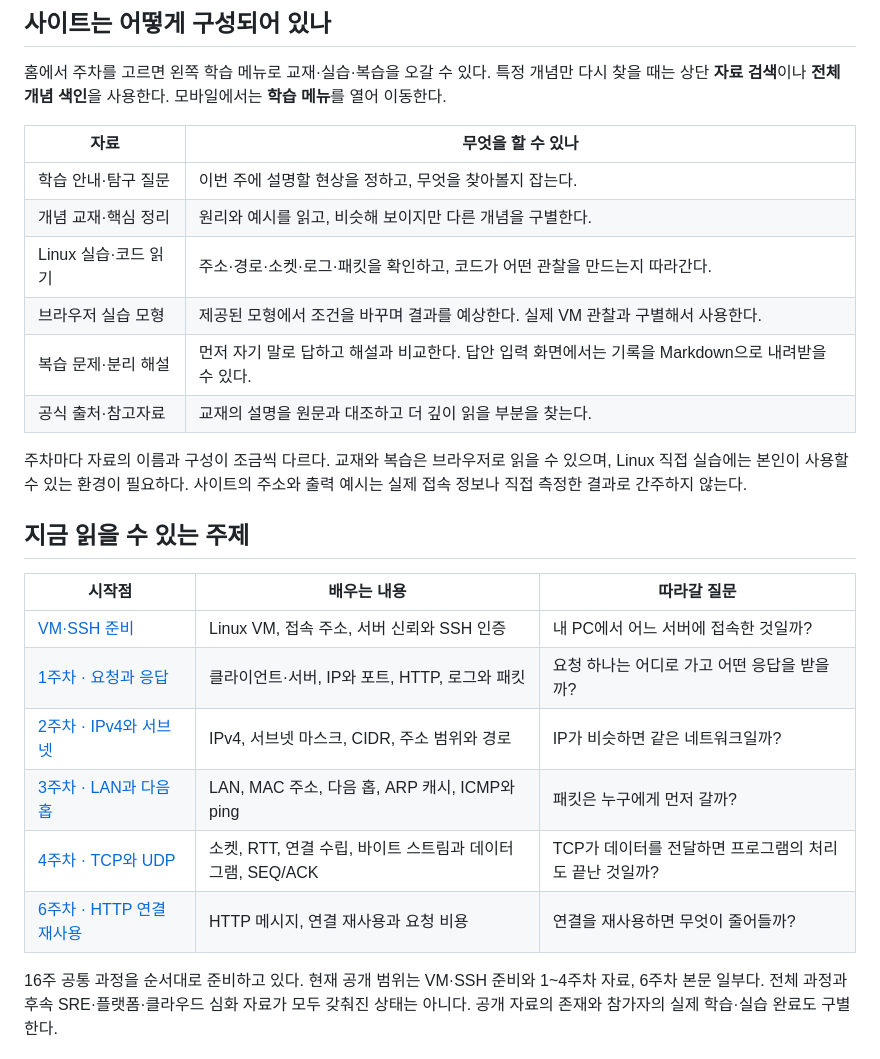
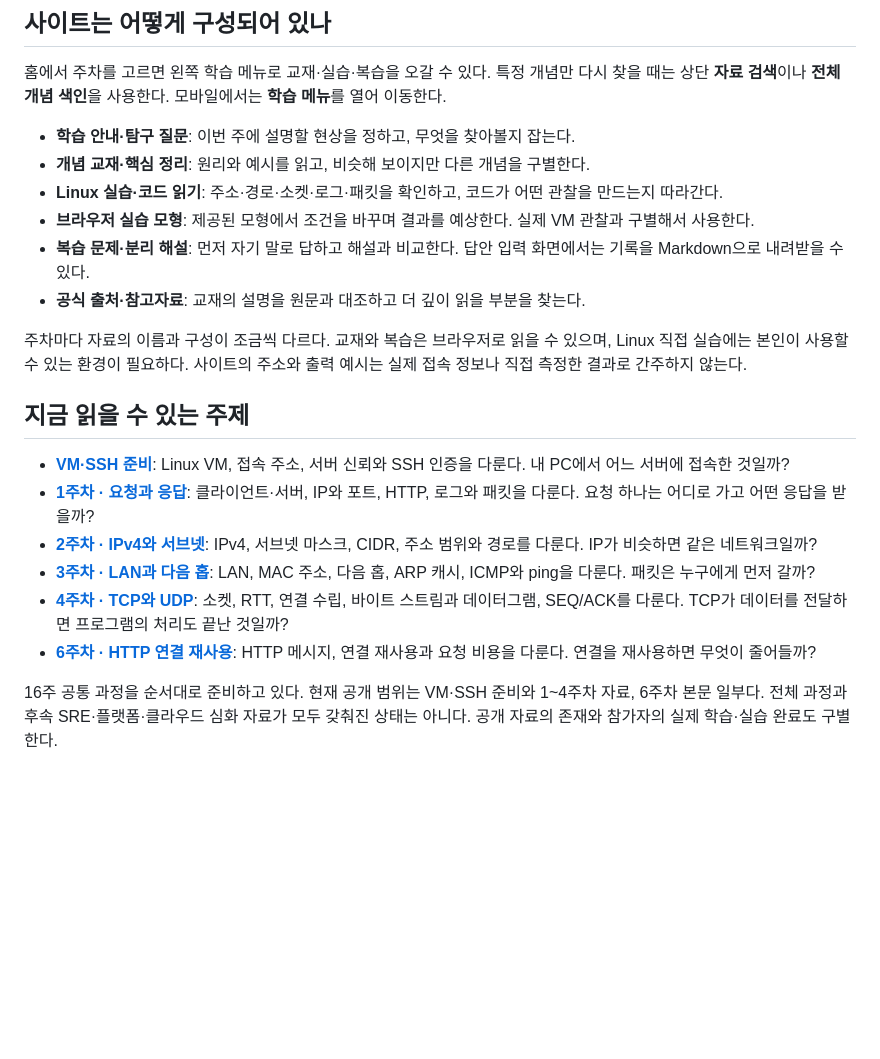
Before and after one commit to OstenHun/aolda-network-study-4th, a Markdown page: README.md, the part around the change. Rendered like a GitHub page; blank space fills up the shorter version.

Commit message:
모바일에서 읽기 쉽도록 README 학습 안내를 목록으로 정리

```diff
--- a/README.md
+++ b/README.md
@@ -14,27 +14,23 @@ IP 주소와 포트를 배웠어도 연결 실패와 HTTP 오류를 구별하기
 
 홈에서 주차를 고르면 왼쪽 학습 메뉴로 교재·실습·복습을 오갈 수 있다. 특정 개념만 다시 찾을 때는 상단 **자료 검색**이나 **전체 개념 색인**을 사용한다. 모바일에서는 **학습 메뉴**를 열어 이동한다.
 
-| 자료 | 무엇을 할 수 있나 |
-| --- | --- |
-| 학습 안내·탐구 질문 | 이번 주에 설명할 현상을 정하고, 무엇을 찾아볼지 잡는다. |
-| 개념 교재·핵심 정리 | 원리와 예시를 읽고, 비슷해 보이지만 다른 개념을 구별한다. |
-| Linux 실습·코드 읽기 | 주소·경로·소켓·로그·패킷을 확인하고, 코드가 어떤 관찰을 만드는지 따라간다. |
-| 브라우저 실습 모형 | 제공된 모형에서 조건을 바꾸며 결과를 예상한다. 실제 VM 관찰과 구별해서 사용한다. |
-| 복습 문제·분리 해설 | 먼저 자기 말로 답하고 해설과 비교한다. 답안 입력 화면에서는 기록을 Markdown으로 내려받을 수 있다. |
-| 공식 출처·참고자료 | 교재의 설명을 원문과 대조하고 더 깊이 읽을 부분을 찾는다. |
+- **학습 안내·탐구 질문**: 이번 주에 설명할 현상을 정하고, 무엇을 찾아볼지 잡는다.
+- **개념 교재·핵심 정리**: 원리와 예시를 읽고, 비슷해 보이지만 다른 개념을 구별한다.
+- **Linux 실습·코드 읽기**: 주소·경로·소켓·로그·패킷을 확인하고, 코드가 어떤 관찰을 만드는지 따라간다.
+- **브라우저 실습 모형**: 제공된 모형에서 조건을 바꾸며 결과를 예상한다. 실제 VM 관찰과 구별해서 사용한다.
+- **복습 문제·분리 해설**: 먼저 자기 말로 답하고 해설과 비교한다. 답안 입력 화면에서는 기록을 Markdown으로 내려받을 수 있다.
+- **공식 출처·참고자료**: 교재의 설명을 원문과 대조하고 더 깊이 읽을 부분을 찾는다.
 
 주차마다 자료의 이름과 구성이 조금씩 다르다. 교재와 복습은 브라우저로 읽을 수 있으며, Linux 직접 실습에는 본인이 사용할 수 있는 환경이 필요하다. 사이트의 주소와 출력 예시는 실제 접속 정보나 직접 측정한 결과로 간주하지 않는다.
 
 ## 지금 읽을 수 있는 주제
 
-| 시작점 | 배우는 내용 | 따라갈 질문 |
-| --- | --- | --- |
-| [VM·SSH 준비](https://ostenhun.github.io/aolda-network-study-4th/materials/ssh-top-down/index.html) | Linux VM, 접속 주소, 서버 신뢰와 SSH 인증 | 내 PC에서 어느 서버에 접속한 것일까? |
-| [1주차 · 요청과 응답](https://ostenhun.github.io/aolda-network-study-4th/materials/week-01/index.html) | 클라이언트·서버, IP와 포트, HTTP, 로그와 패킷 | 요청 하나는 어디로 가고 어떤 응답을 받을까? |
-| [2주차 · IPv4와 서브넷](https://ostenhun.github.io/aolda-network-study-4th/materials/week-02/index.html) | IPv4, 서브넷 마스크, CIDR, 주소 범위와 경로 | IP가 비슷하면 같은 네트워크일까? |
-| [3주차 · LAN과 다음 홉](https://ostenhun.github.io/aolda-network-study-4th/materials/week-03/index.html) | LAN, MAC 주소, 다음 홉, ARP 캐시, ICMP와 ping | 패킷은 누구에게 먼저 갈까? |
-| [4주차 · TCP와 UDP](https://ostenhun.github.io/aolda-network-study-4th/materials/week-04/index.html) | 소켓, RTT, 연결 수립, 바이트 스트림과 데이터그램, SEQ/ACK | TCP가 데이터를 전달하면 프로그램의 처리도 끝난 것일까? |
-| [6주차 · HTTP 연결 재사용](https://ostenhun.github.io/aolda-network-study-4th/materials/week-06/concepts.html) | HTTP 메시지, 연결 재사용과 요청 비용 | 연결을 재사용하면 무엇이 줄어들까? |
+- **[VM·SSH 준비](https://ostenhun.github.io/aolda-network-study-4th/materials/ssh-top-down/index.html)**: Linux VM, 접속 주소, 서버 신뢰와 SSH 인증을 다룬다. 내 PC에서 어느 서버에 접속한 것일까?
+- **[1주차 · 요청과 응답](https://ostenhun.github.io/aolda-network-study-4th/materials/week-01/index.html)**: 클라이언트·서버, IP와 포트, HTTP, 로그와 패킷을 다룬다. 요청 하나는 어디로 가고 어떤 응답을 받을까?
+- **[2주차 · IPv4와 서브넷](https://ostenhun.github.io/aolda-network-study-4th/materials/week-02/index.html)**: IPv4, 서브넷 마스크, CIDR, 주소 범위와 경로를 다룬다. IP가 비슷하면 같은 네트워크일까?
+- **[3주차 · LAN과 다음 홉](https://ostenhun.github.io/aolda-network-study-4th/materials/week-03/index.html)**: LAN, MAC 주소, 다음 홉, ARP 캐시, ICMP와 ping을 다룬다. 패킷은 누구에게 먼저 갈까?
+- **[4주차 · TCP와 UDP](https://ostenhun.github.io/aolda-network-study-4th/materials/week-04/index.html)**: 소켓, RTT, 연결 수립, 바이트 스트림과 데이터그램, SEQ/ACK를 다룬다. TCP가 데이터를 전달하면 프로그램의 처리도 끝난 것일까?
+- **[6주차 · HTTP 연결 재사용](https://ostenhun.github.io/aolda-network-study-4th/materials/week-06/concepts.html)**: HTTP 메시지, 연결 재사용과 요청 비용을 다룬다. 연결을 재사용하면 무엇이 줄어들까?
 
 16주 공통 과정을 순서대로 준비하고 있다. 현재 공개 범위는 VM·SSH 준비와 1~4주차 자료, 6주차 본문 일부다. 전체 과정과 후속 SRE·플랫폼·클라우드 심화 자료가 모두 갖춰진 상태는 아니다. 공개 자료의 존재와 참가자의 실제 학습·실습 완료도 구별한다.
 
```
